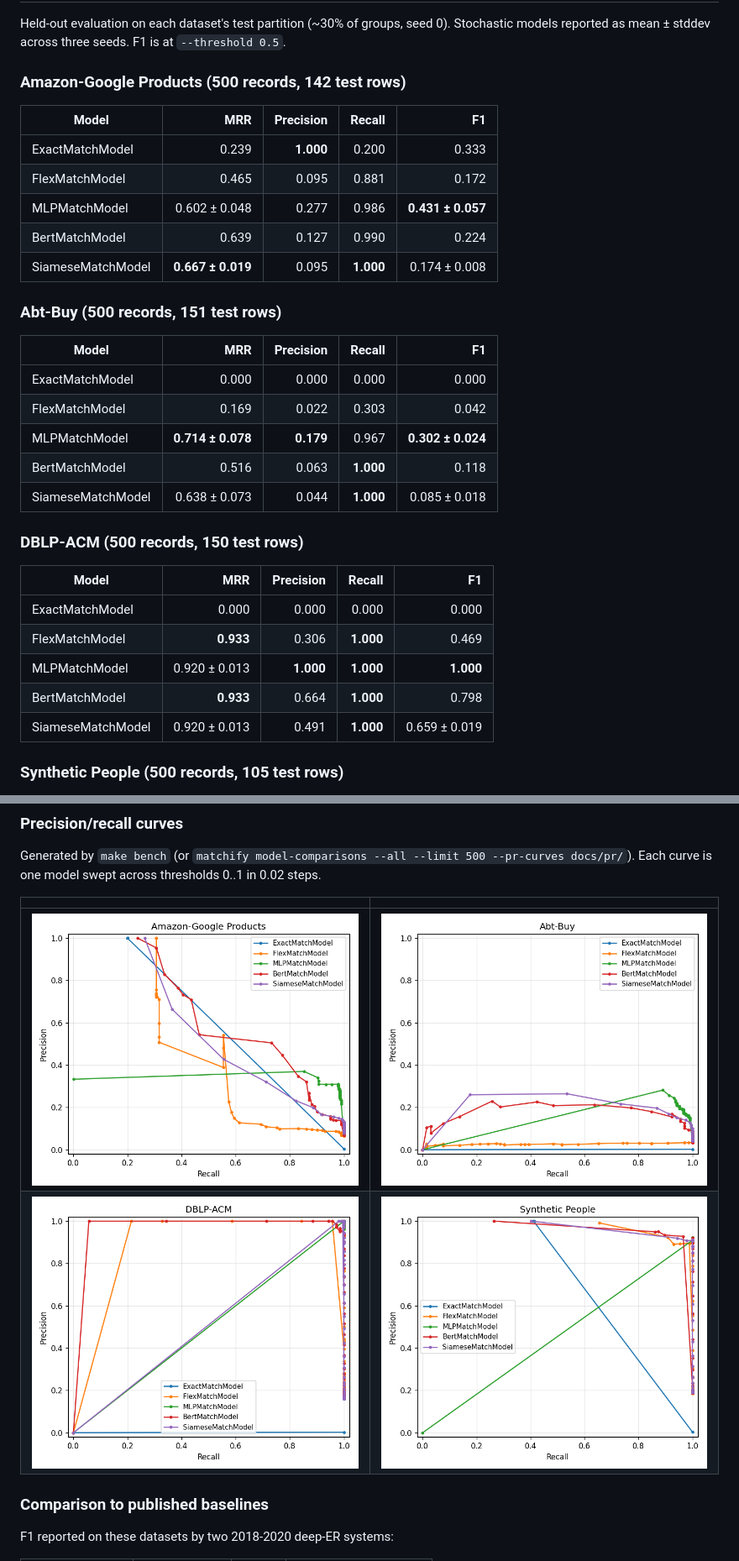
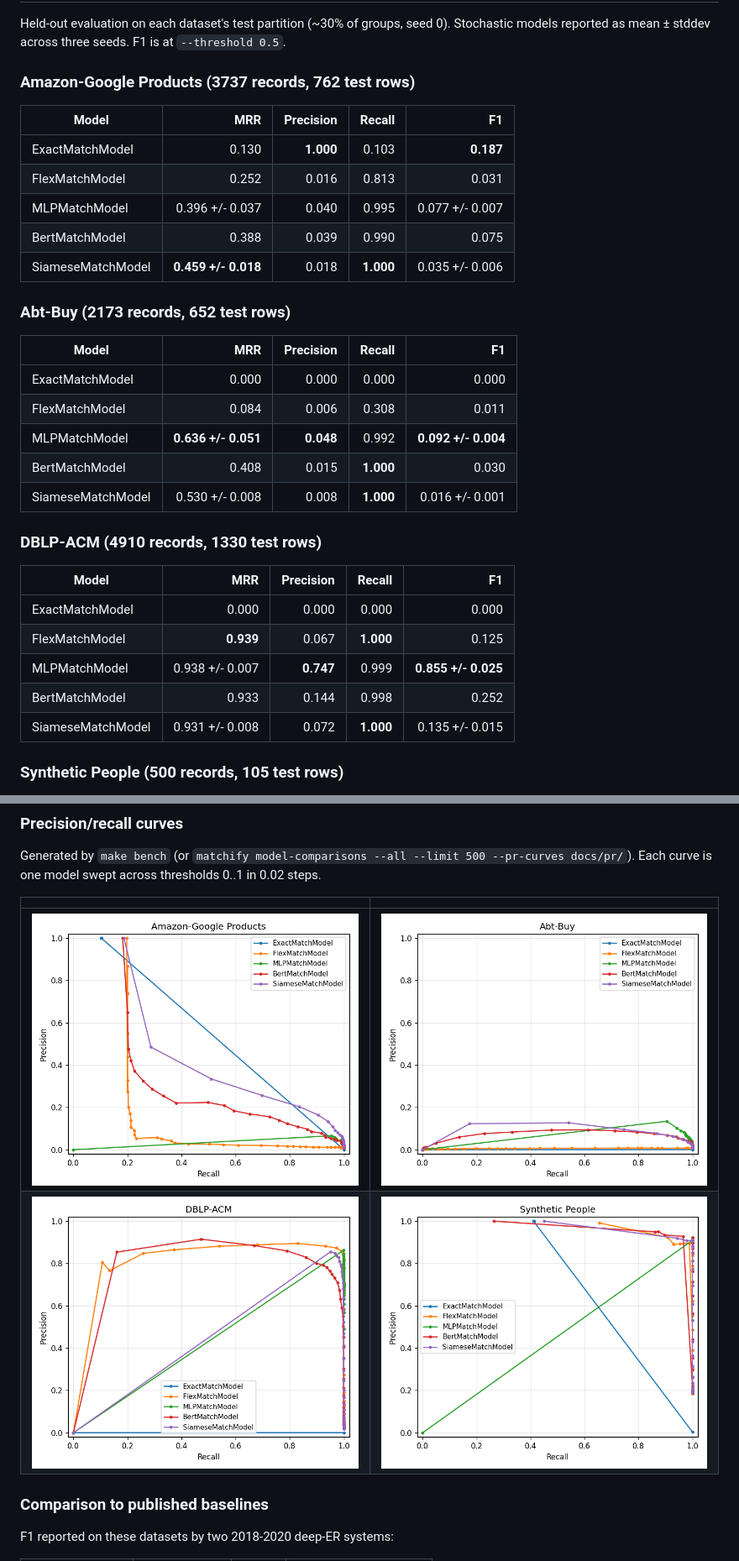
Before and after one commit to johnnysaldana/matchify, a Markdown page: README.md, 2 parts joined by grey strips. Shown: that part at 84% size. GitHub-like rendering; pictures changed too: docs/pr/pr_abt-buy.png, docs/pr/pr_amazon-google.png, docs/pr/pr_dblp-acm.png.

Commit message:
Re-run benchmark on full data; update paper and README
Replace the 500-row slice with full-corpus runs across all four
benchmarks: 3737 records on Amazon-Google (762 test rows), 2173 on
Abt-Buy (652 test), 4910 on DBLP-ACM (1330 test), 500 on Synthetic
People (105 test). Three seeds for the stochastic models.

Headline finding holds and is now stronger: MLP wins MRR on Abt-Buy
by a wide margin (0.636 +/- 0.051) over Siamese (0.530) and BERT
(0.408). The cross-catalog small-vocabulary corpus story is the
methodological signature of the paper.

F1 numbers shifted across the board because all-pairs candidate sets
are larger on full data, raising the false-positive denominator. The
threshold of 0.5 is no longer a useful operating point for the
cosine-similarity models, which is itself a finding worth surfacing.
PR curves regenerated.

Updated paper tables, all four discussion subsections, the
comparison-to-baselines table, the experimental-protocol description,
limitations, and the reproducibility wall-clock estimate (~3h on an
M-series MacBook). README mirrors the paper's tables.

```diff
--- a/README.md
+++ b/README.md
@@ -57,35 +57,35 @@ Held-out evaluation on each dataset's test partition (~30% of groups,
 seed 0). Stochastic models reported as mean ± stddev across three seeds.
 F1 is at `--threshold 0.5`.
 
-### Amazon-Google Products (500 records, 142 test rows)
+### Amazon-Google Products (3737 records, 762 test rows)
 
 | Model | MRR | Precision | Recall | F1 |
 |---|---:|---:|---:|---:|
-| ExactMatchModel | 0.239 | **1.000** | 0.200 | 0.333 |
-| FlexMatchModel | 0.465 | 0.095 | 0.881 | 0.172 |
-| MLPMatchModel | 0.602 ± 0.048 | 0.277 | 0.986 | **0.431 ± 0.057** |
-| BertMatchModel | 0.639 | 0.127 | 0.990 | 0.224 |
-| SiameseMatchModel | **0.667 ± 0.019** | 0.095 | **1.000** | 0.174 ± 0.008 |
+| ExactMatchModel | 0.130 | **1.000** | 0.103 | **0.187** |
+| FlexMatchModel | 0.252 | 0.016 | 0.813 | 0.031 |
+| MLPMatchModel | 0.396 +/- 0.037 | 0.040 | 0.995 | 0.077 +/- 0.007 |
+| BertMatchModel | 0.388 | 0.039 | 0.990 | 0.075 |
+| SiameseMatchModel | **0.459 +/- 0.018** | 0.018 | **1.000** | 0.035 +/- 0.006 |
 
-### Abt-Buy (500 records, 151 test rows)
+### Abt-Buy (2173 records, 652 test rows)
 
 | Model | MRR | Precision | Recall | F1 |
 |---|---:|---:|---:|---:|
 | ExactMatchModel | 0.000 | 0.000 | 0.000 | 0.000 |
-| FlexMatchModel | 0.169 | 0.022 | 0.303 | 0.042 |
-| MLPMatchModel | **0.714 ± 0.078** | **0.179** | 0.967 | **0.302 ± 0.024** |
-| BertMatchModel | 0.516 | 0.063 | **1.000** | 0.118 |
-| SiameseMatchModel | 0.638 ± 0.073 | 0.044 | **1.000** | 0.085 ± 0.018 |
+| FlexMatchModel | 0.084 | 0.006 | 0.308 | 0.011 |
+| MLPMatchModel | **0.636 +/- 0.051** | **0.048** | 0.992 | **0.092 +/- 0.004** |
+| BertMatchModel | 0.408 | 0.015 | **1.000** | 0.030 |
+| SiameseMatchModel | 0.530 +/- 0.008 | 0.008 | **1.000** | 0.016 +/- 0.001 |
 
-### DBLP-ACM (500 records, 150 test rows)
+### DBLP-ACM (4910 records, 1330 test rows)
 
 | Model | MRR | Precision | Recall | F1 |
 |---|---:|---:|---:|---:|
 | ExactMatchModel | 0.000 | 0.000 | 0.000 | 0.000 |
-| FlexMatchModel | **0.933** | 0.306 | **1.000** | 0.469 |
-| MLPMatchModel | 0.920 ± 0.013 | **1.000** | **1.000** | **1.000** |
-| BertMatchModel | **0.933** | 0.664 | **1.000** | 0.798 |
-| SiameseMatchModel | 0.920 ± 0.013 | 0.491 | **1.000** | 0.659 ± 0.019 |
+| FlexMatchModel | **0.939** | 0.067 | **1.000** | 0.125 |
+| MLPMatchModel | 0.938 +/- 0.007 | **0.747** | 0.999 | **0.855 +/- 0.025** |
+| BertMatchModel | 0.933 | 0.144 | 0.998 | 0.252 |
+| SiameseMatchModel | 0.931 +/- 0.008 | 0.072 | **1.000** | 0.135 +/- 0.015 |
 
 ### Synthetic People (500 records, 105 test rows)
 
```
Also changed, not shown: 2 other files.
